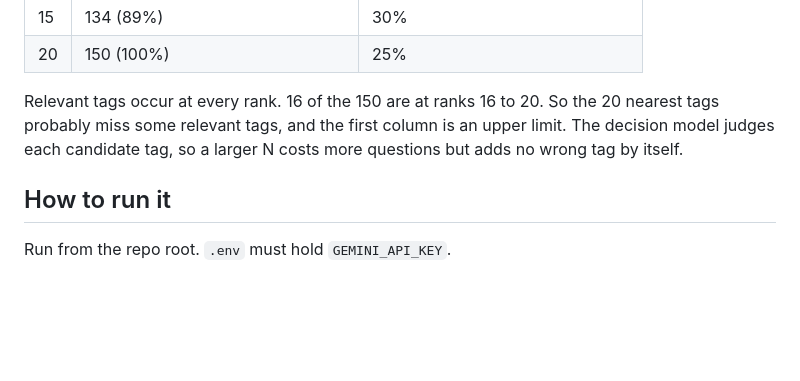
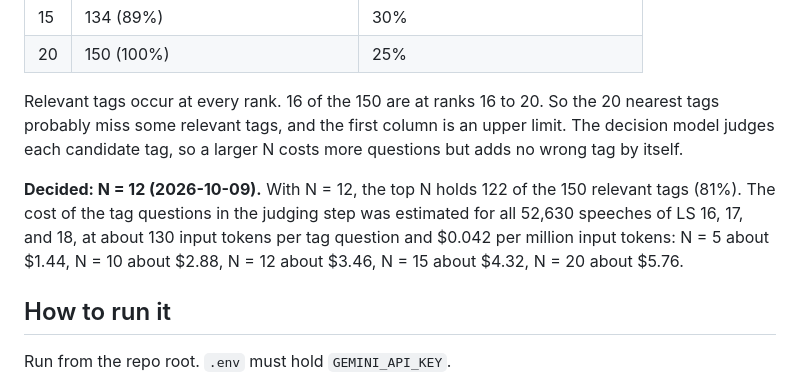
Before and after one commit to oitee/torko, a Markdown page: tags/summary_tags/README.md, the part around the change. GitHub-like rendering; blank space fills up the shorter version.

Commit message:
Give each speech its twelve nearest tags as candidates

```diff
--- a/tags/summary_tags/README.md
+++ b/tags/summary_tags/README.md
@@ -40,6 +40,8 @@ A manual review marked 150 tags as relevant, over 30 speeches and 600 tags (20 p
 
 Relevant tags occur at every rank. 16 of the 150 are at ranks 16 to 20. So the 20 nearest tags probably miss some relevant tags, and the first column is an upper limit. The decision model judges each candidate tag, so a larger N costs more questions but adds no wrong tag by itself.
 
+**Decided: N = 12 (2026-10-09).** With N = 12, the top N holds 122 of the 150 relevant tags (81%). The cost of the tag questions in the judging step was estimated for all 52,630 speeches of LS 16, 17, and 18, at about 130 input tokens per tag question and $0.042 per million input tokens: N = 5 about $1.44, N = 10 about $2.88, N = 12 about $3.46, N = 15 about $4.32, N = 20 about $5.76.
+
 ## How to run it
 
 Run from the repo root. `.env` must hold `GEMINI_API_KEY`.
```
